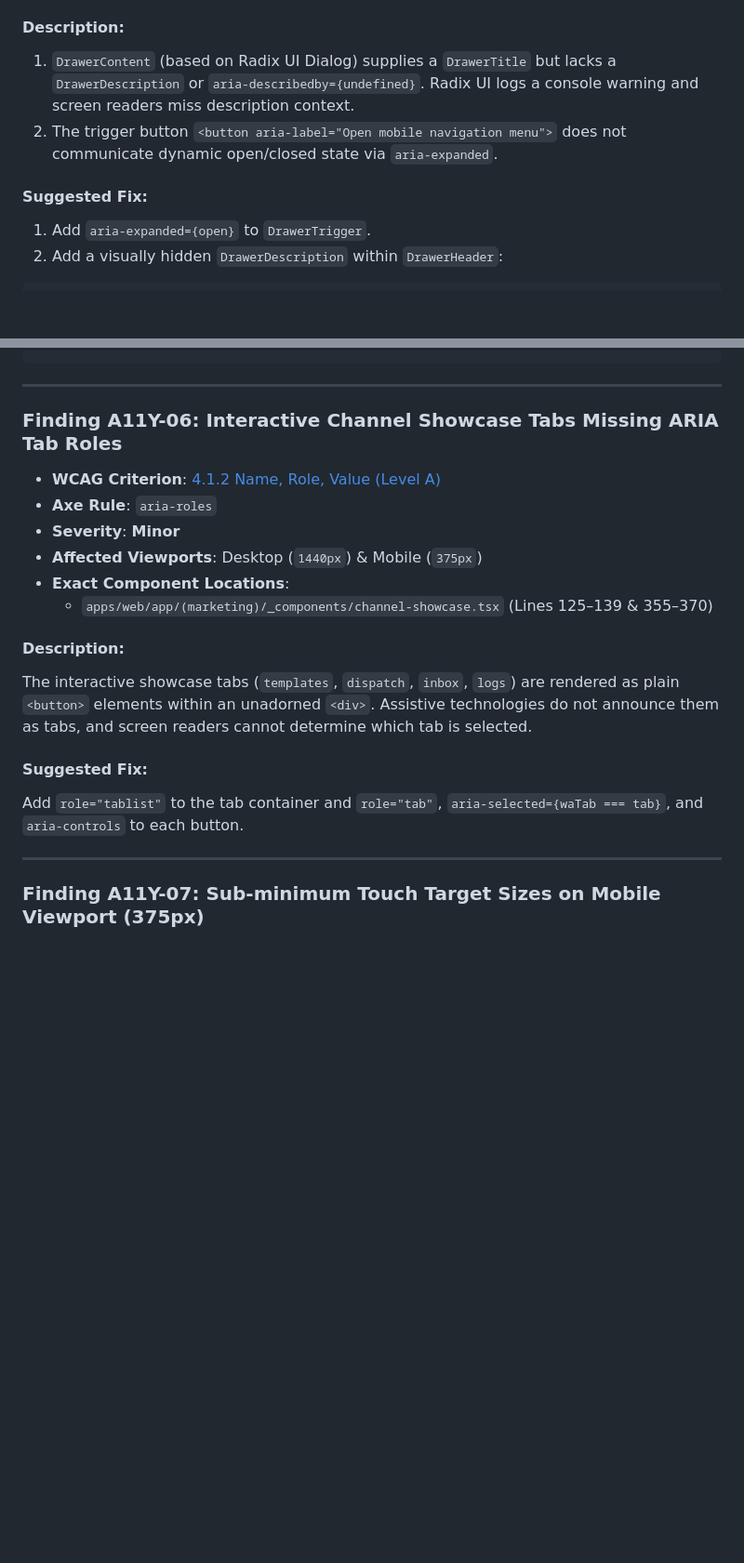
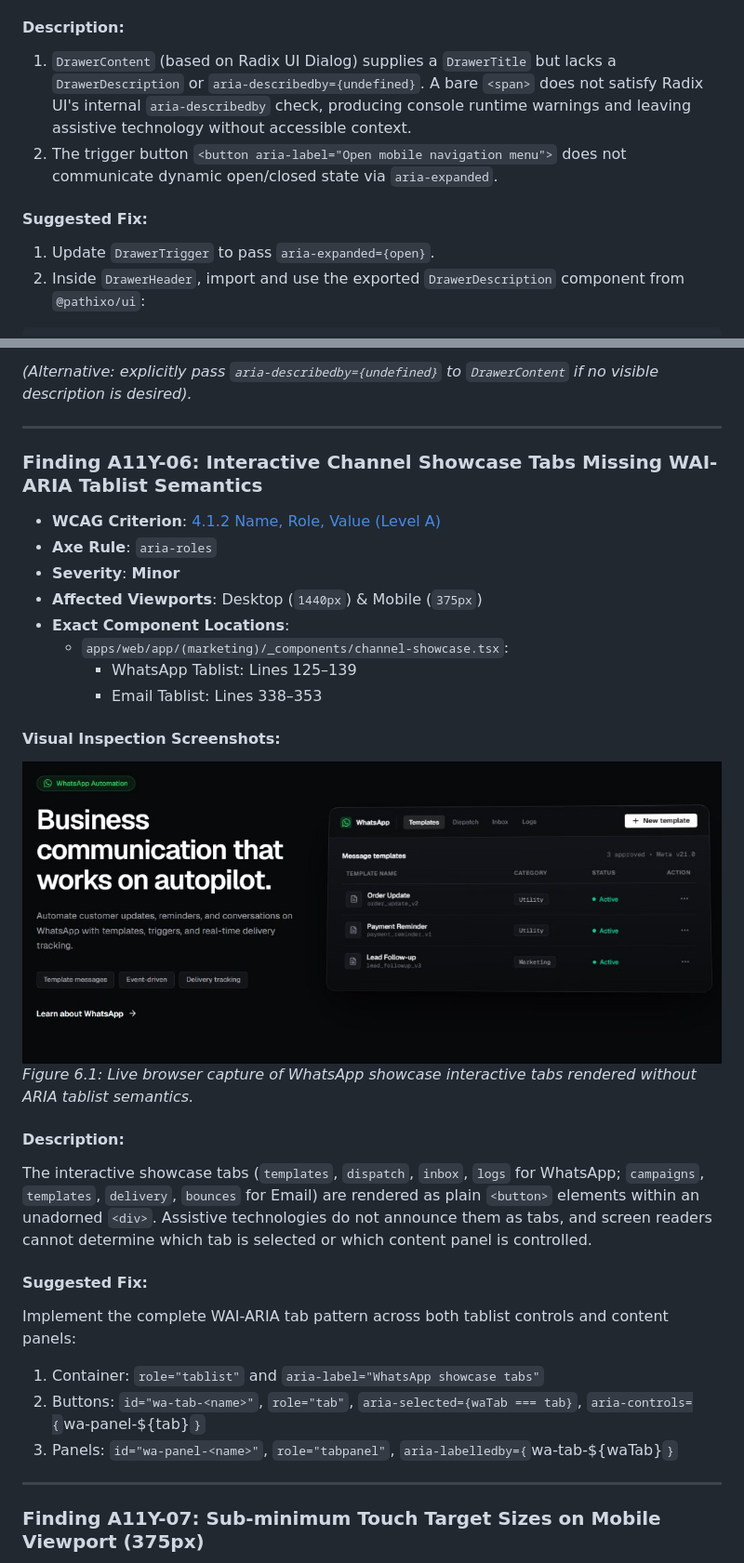
Before and after one commit to pathixo/pathixo-flow, a Markdown page: docs/ACCESSIBILITY_AUDIT.md, 2 parts joined by grey strips. Shown at 93% size. Drawn GitHub-style; pictures changed too: docs/assets/channel-showcase.jpg (added); blank space fills up the shorter version.

````diff
--- a/docs/ACCESSIBILITY_AUDIT.md
+++ b/docs/ACCESSIBILITY_AUDIT.md
@@ -133,8 +184,8 @@ Change `<h4>` column headers to `<h3>` while retaining identical typographic sty
 #### Description:
-1. `DrawerContent` (based on Radix UI Dialog) supplies a `DrawerTitle` but lacks a `DrawerDescription` or `aria-describedby={undefined}`. Radix UI logs a console warning and screen readers miss description context.
+1. `DrawerContent` (based on Radix UI Dialog) supplies a `DrawerTitle` but lacks a `DrawerDescription` or `aria-describedby={undefined}`. A bare `<span>` does not satisfy Radix UI's internal `aria-describedby` check, producing console runtime warnings and leaving assistive technology without accessible context.
 2. The trigger button `<button aria-label="Open mobile navigation menu">` does not communicate dynamic open/closed state via `aria-expanded`.
 
 #### Suggested Fix:
-1. Add `aria-expanded={open}` to `DrawerTrigger`.
-2. Add a visually hidden `DrawerDescription` within `DrawerHeader`:
+1. Update `DrawerTrigger` to pass `aria-expanded={open}`.
+2. Inside `DrawerHeader`, import and use the exported `DrawerDescription` component from `@pathixo/ui`:
 ```tsx
@@ -142,20 +215,33 @@ Change `<h4>` column headers to `<h3>` while retaining identical typographic sty
 ```
+*(Alternative: explicitly pass `aria-describedby={undefined}` to `DrawerContent` if no visible description is desired).*
 
 ---
 
-### Finding A11Y-06: Interactive Channel Showcase Tabs Missing ARIA Tab Roles
+<a id="finding-a11y-06"></a>
+### Finding A11Y-06: Interactive Channel Showcase Tabs Missing WAI-ARIA Tablist Semantics
 * **WCAG Criterion**: [4.1.2 Name, Role, Value (Level A)](https://www.w3.org/WAI/WCAG21/Understanding/name-role-value.html)
 * **Axe Rule**: `aria-roles`
 * **Severity**: **Minor**
 * **Affected Viewports**: Desktop (`1440px`) & Mobile (`375px`)
 * **Exact Component Locations**:
-  - `apps/web/app/(marketing)/_components/channel-showcase.tsx` (Lines 125–139 & 355–370)
+  - `apps/web/app/(marketing)/_components/channel-showcase.tsx`:
+    - WhatsApp Tablist: Lines 125–139
+    - Email Tablist: Lines 338–353
+
+#### Visual Inspection Screenshots:
+[![Channel Showcase Tabs Live View](assets/channel-showcase.jpg)](assets/channel-showcase.jpg)
+*Figure 6.1: Live browser capture of WhatsApp showcase interactive tabs rendered without ARIA tablist semantics.*
+
+
 
 #### Description:
-The interactive showcase tabs (`templates`, `dispatch`, `inbox`, `logs`) are rendered as plain `<button>` elements within an unadorned `<div>`. Assistive technologies do not announce them as tabs, and screen readers cannot determine which tab is selected.
+The interactive showcase tabs (`templates`, `dispatch`, `inbox`, `logs` for WhatsApp; `campaigns`, `templates`, `delivery`, `bounces` for Email) are rendered as plain `<button>` elements within an unadorned `<div>`. Assistive technologies do not announce them as tabs, and screen readers cannot determine which tab is selected or which content panel is controlled.
 
 #### Suggested Fix:
-Add `role="tablist"` to the tab container and `role="tab"`, `aria-selected={waTab === tab}`, and `aria-controls` to each button.
+Implement the complete WAI-ARIA tab pattern across both tablist controls and content panels:
+1. Container: `role="tablist"` and `aria-label="WhatsApp showcase tabs"`
+2. Buttons: `id="wa-tab-<name>"`, `role="tab"`, `aria-selected={waTab === tab}`, `aria-controls={`wa-panel-${tab}`}`
+3. Panels: `id="wa-panel-<name>"`, `role="tabpanel"`, `aria-labelledby={`wa-tab-${waTab}`}`
 
 ---
 
````
Also changed, not shown: other parts of docs/ACCESSIBILITY_AUDIT.md (+133 -31 lines), docs/assets/capabilities-grid.png (added), docs/assets/footer-section.png (added), docs/assets/hero-cta-section.jpg (added).
